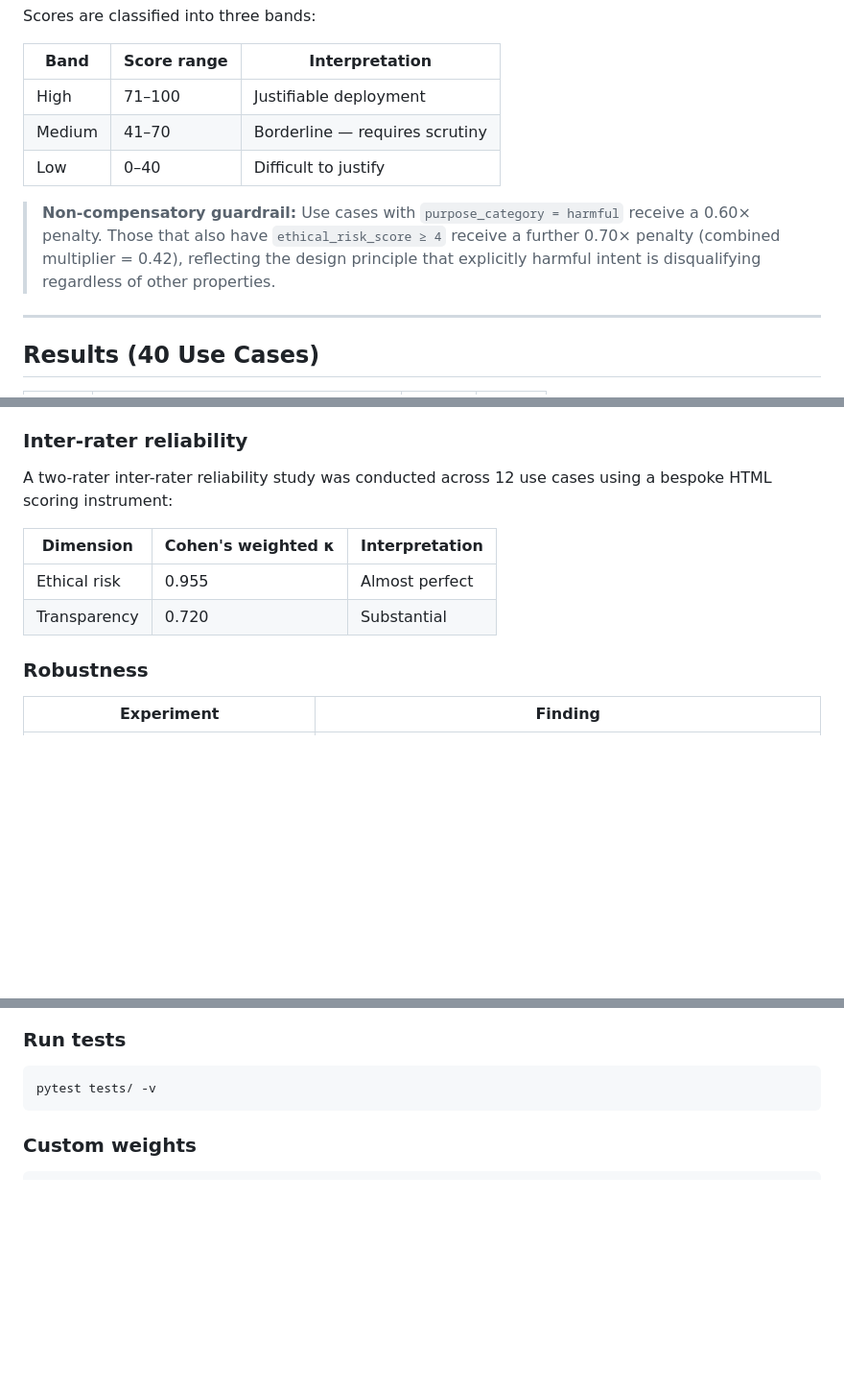
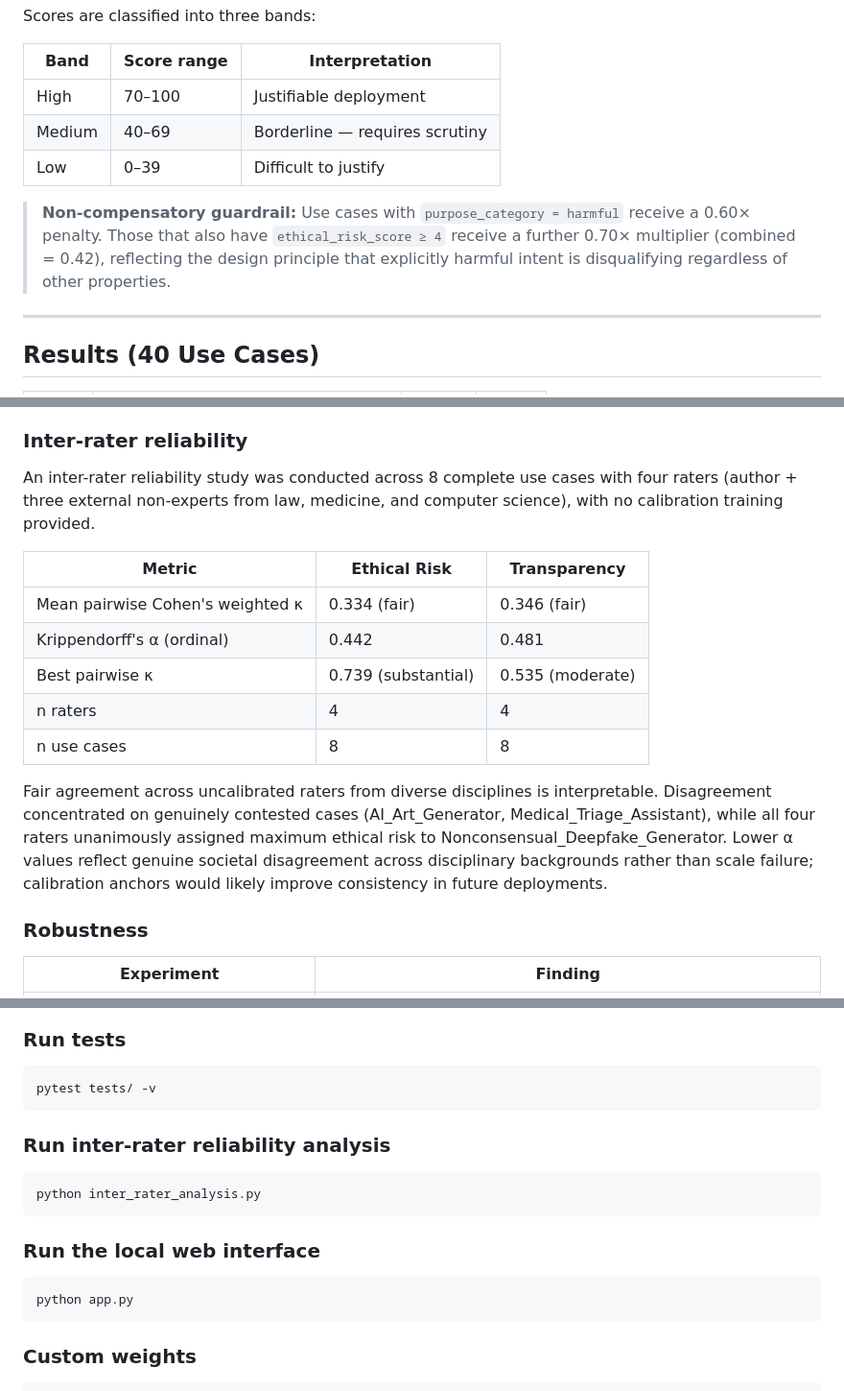
Before and after one commit to hasini08/ai-misuse-evaluator, a Markdown page: README.md, 3 parts joined by grey strips. Shown at 96% size. Drawn GitHub-style; blank space fills up the shorter version.

````diff
--- a/README.md
+++ b/README.md
@@ -45,11 +45,11 @@ Scores are classified into three bands:
 
 | Band | Score range | Interpretation |
 |---|---|---|
-| High | 71–100 | Justifiable deployment |
-| Medium | 41–70 | Borderline — requires scrutiny |
-| Low | 0–40 | Difficult to justify |
+| High | 70–100 | Justifiable deployment |
+| Medium | 40–69 | Borderline — requires scrutiny |
+| Low | 0–39 | Difficult to justify |
 
-> **Non-compensatory guardrail:** Use cases with `purpose_category = harmful` receive a 0.60× penalty. Those that also have `ethical_risk_score ≥ 4` receive a further 0.70× penalty (combined multiplier = 0.42), reflecting the design principle that explicitly harmful intent is disqualifying regardless of other properties.
+> **Non-compensatory guardrail:** Use cases with `purpose_category = harmful` receive a 0.60× penalty. Those that also have `ethical_risk_score ≥ 4` receive a further 0.70× multiplier (combined = 0.42), reflecting the design principle that explicitly harmful intent is disqualifying regardless of other properties.
 
 ---
 
@@ -108,12 +108,17 @@ pytest tests/ -v
 
 ### Inter-rater reliability
 
-A two-rater inter-rater reliability study was conducted across 12 use cases using a bespoke HTML scoring instrument:
+An inter-rater reliability study was conducted across 8 complete use cases with four raters (author + three external non-experts from law, medicine, and computer science), with no calibration training provided.
 
-| Dimension | Cohen's weighted κ | Interpretation |
+| Metric | Ethical Risk | Transparency |
 |---|---|---|
-| Ethical risk | 0.955 | Almost perfect |
-| Transparency | 0.720 | Substantial |
+| Mean pairwise Cohen's weighted κ | 0.334 (fair) | 0.346 (fair) |
+| Krippendorff's α (ordinal) | 0.442 | 0.481 |
+| Best pairwise κ | 0.739 (substantial) | 0.535 (moderate) |
+| n raters | 4 | 4 |
+| n use cases | 8 | 8 |
+
+Fair agreement across uncalibrated raters from diverse disciplines is interpretable. Disagreement concentrated on genuinely contested cases (AI_Art_Generator, Medical_Triage_Assistant), while all four raters unanimously assigned maximum ethical risk to Nonconsensual_Deepfake_Generator. Lower α values reflect genuine societal disagreement across disciplinary backgrounds rather than scale failure; calibration anchors would likely improve consistency in future deployments.
 
 ### Robustness
 
@@ -202,6 +242,18 @@ python src/run_pipeline.py --analyze --sensitivity --pareto --montecarlo --ablat
 
 ```bash
 pytest tests/ -v
+```
+
+### Run inter-rater reliability analysis
+
+```bash
+python inter_rater_analysis.py
+```
+
+### Run the local web interface
+
+```bash
+python app.py
 ```
 
 ### Custom weights
````
Also changed, not shown: other parts of README.md (+62 -27 lines).
